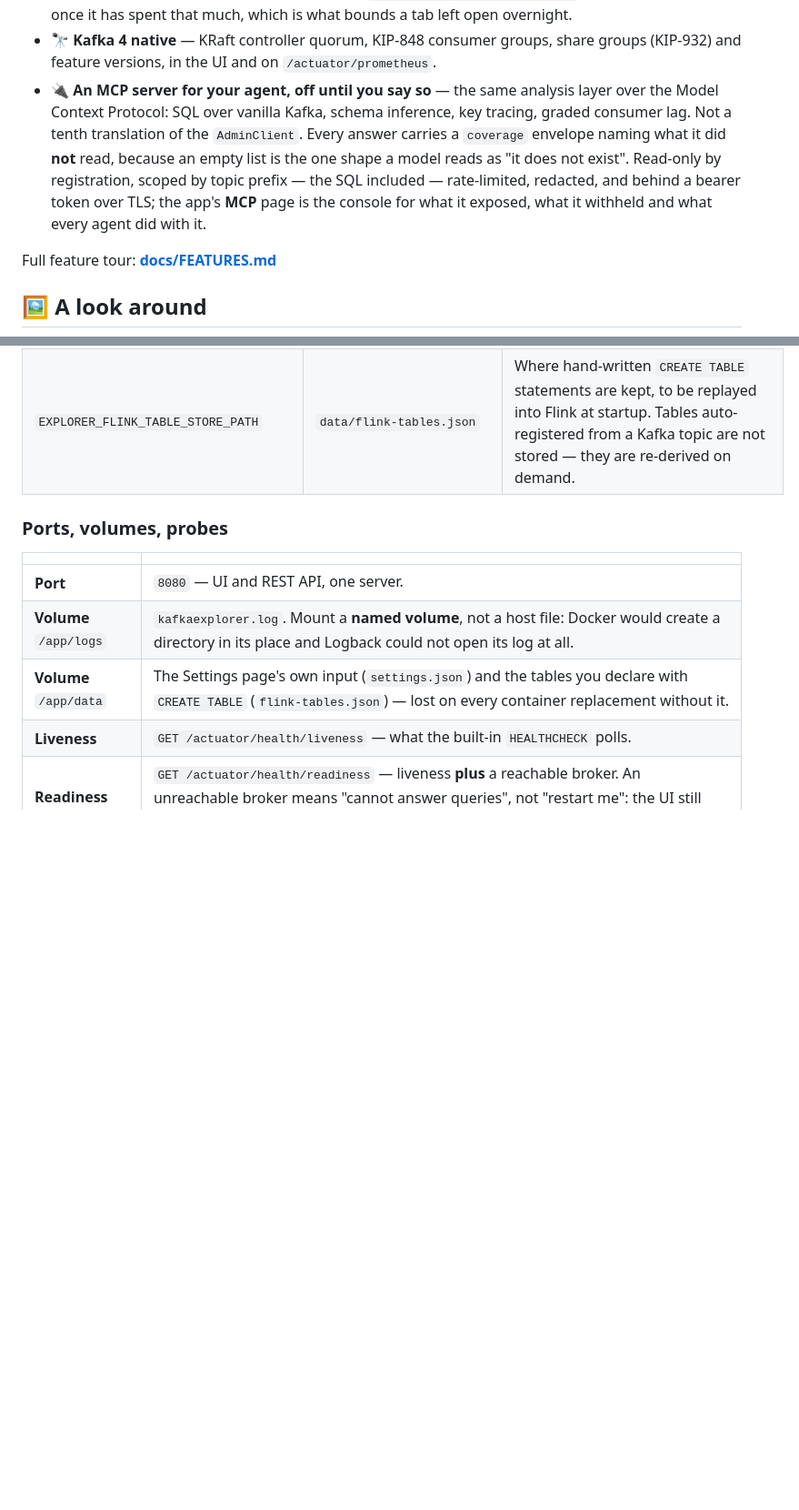
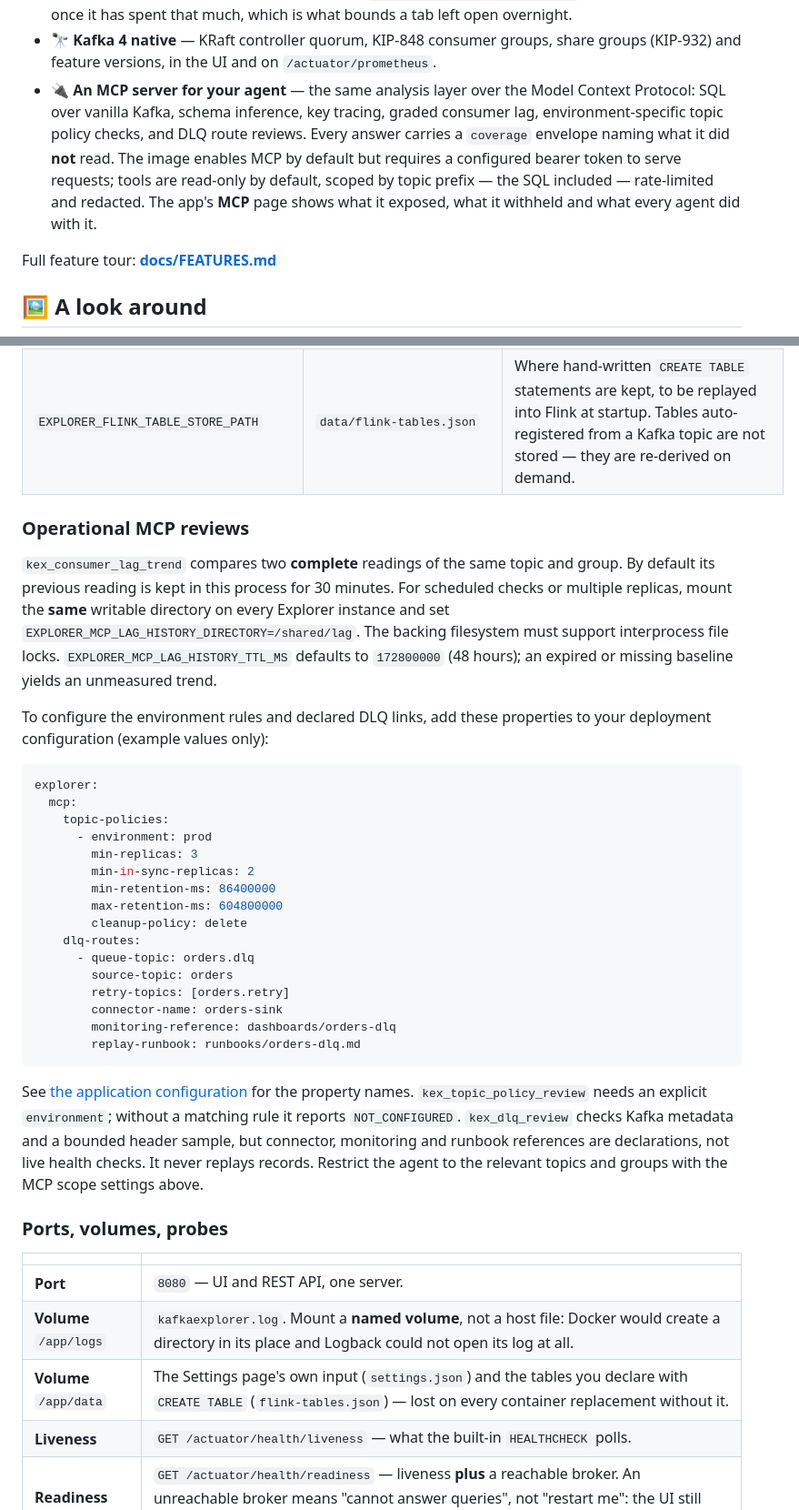
Before and after one commit to devdownin/Kafkaexplorer, a Markdown page: docs/DOCKERHUB.md, 2 parts joined by grey strips. Shown at 91% size. GitHub-like rendering; blank space fills up the shorter version.

````diff
--- a/docs/DOCKERHUB.md
+++ b/docs/DOCKERHUB.md
@@ -136,7 +136,7 @@ and the compose file explains each choice it makes.
 - 🤖 **AI process mining** — reconstruct business flows as flowcharts and hunt anomalies with OpenRouter (the default: one key, most hosted vendors), Claude, any local LLM (Ollama, vLLM, LM Studio…), or a fully private [SpectraLLM](https://github.com/devdownin/SpectraLLM). Point it at a local provider and nothing leaves your network; the default is hosted, and both pages that call a model say which of the two you are on — read off the address, not the provider's name.
 - 💰 **What the AI cost, and a cap if you want one** — every analysis shows the tokens and the **price the provider reported**, per call and per run, never an estimate; nothing is shown where a provider prices nothing, rather than a misleading zero. `CLAUDE_SESSION_COST_LIMIT_USD` stops a live session once it has spent that much, which is what bounds a tab left open overnight.
 - 🔭 **Kafka 4 native** — KRaft controller quorum, KIP-848 consumer groups, share groups (KIP-932) and feature versions, in the UI and on `/actuator/prometheus`.
-- 🔌 **An MCP server for your agent, off until you say so** — the same analysis layer over the Model Context Protocol: SQL over vanilla Kafka, schema inference, key tracing, graded consumer lag. Not a tenth translation of the `AdminClient`. Every answer carries a `coverage` envelope naming what it did **not** read, because an empty list is the one shape a model reads as "it does not exist". Read-only by registration, scoped by topic prefix — the SQL included — rate-limited, redacted, and behind a bearer token over TLS; the app's **MCP** page is the console for what it exposed, what it withheld and what every agent did with it.
+- 🔌 **An MCP server for your agent** — the same analysis layer over the Model Context Protocol: SQL over vanilla Kafka, schema inference, key tracing, graded consumer lag, environment-specific topic policy checks, and DLQ route reviews. Every answer carries a `coverage` envelope naming what it did **not** read. The image enables MCP by default but requires a configured bearer token to serve requests; tools are read-only by default, scoped by topic prefix — the SQL included — rate-limited and redacted. The app's **MCP** page shows what it exposed, what it withheld and what every agent did with it.
 
 Full feature tour: **[docs/FEATURES.md](https://github.com/devdownin/Kafkaexplorer/blob/main/docs/FEATURES.md)**
 
@@ -334,6 +334,44 @@ allocates; a cluster audit over thousands of topics is the workload that wants m
 | `EXPLORER_SETTINGS_STORE_PATH` | `data/settings.json` | Where those settings are kept. A file rather than a Kafka topic, unlike the app's other stores: these settings *contain the bootstrap address*, so a topic could neither receive a save that repoints the cluster nor be found at boot. |
 | `EXPLORER_FLINK_TABLE_STORE_PATH` | `data/flink-tables.json` | Where hand-written `CREATE TABLE` statements are kept, to be replayed into Flink at startup. Tables auto-registered from a Kafka topic are not stored — they are re-derived on demand. |
 
+### Operational MCP reviews
+
+`kex_consumer_lag_trend` compares two **complete** readings of the same topic and group.
+By default its previous reading is kept in this process for 30 minutes. For scheduled
+checks or multiple replicas, mount the **same** writable directory on every Explorer
+instance and set `EXPLORER_MCP_LAG_HISTORY_DIRECTORY=/shared/lag`. The backing filesystem
+must support interprocess file locks. `EXPLORER_MCP_LAG_HISTORY_TTL_MS` defaults to
+`172800000` (48 hours); an expired or missing baseline yields an unmeasured trend.
+
+To configure the environment rules and declared DLQ links, add these properties to
+your deployment configuration (example values only):
+
+```yaml
+explorer:
+  mcp:
+    topic-policies:
+      - environment: prod
+        min-replicas: 3
+        min-in-sync-replicas: 2
+        min-retention-ms: 86400000
+        max-retention-ms: 604800000
+        cleanup-policy: delete
+    dlq-routes:
+      - queue-topic: orders.dlq
+        source-topic: orders
+        retry-topics: [orders.retry]
+        connector-name: orders-sink
+        monitoring-reference: dashboards/orders-dlq
+        replay-runbook: runbooks/orders-dlq.md
+```
+
+See [the application configuration](https://github.com/devdownin/Kafkaexplorer/blob/main/src/main/resources/application.yml)
+for the property names. `kex_topic_policy_review` needs an explicit `environment`;
+without a matching rule it reports `NOT_CONFIGURED`. `kex_dlq_review` checks Kafka
+metadata and a bounded header sample, but connector, monitoring and runbook references
+are declarations, not live health checks. It never replays records. Restrict the agent
+to the relevant topics and groups with the MCP scope settings above.
+
 ### Ports, volumes, probes
 
 | | |
````
Also changed, not shown: README.fr.md (+1 -1 lines), README.md (+1 -1 lines).
